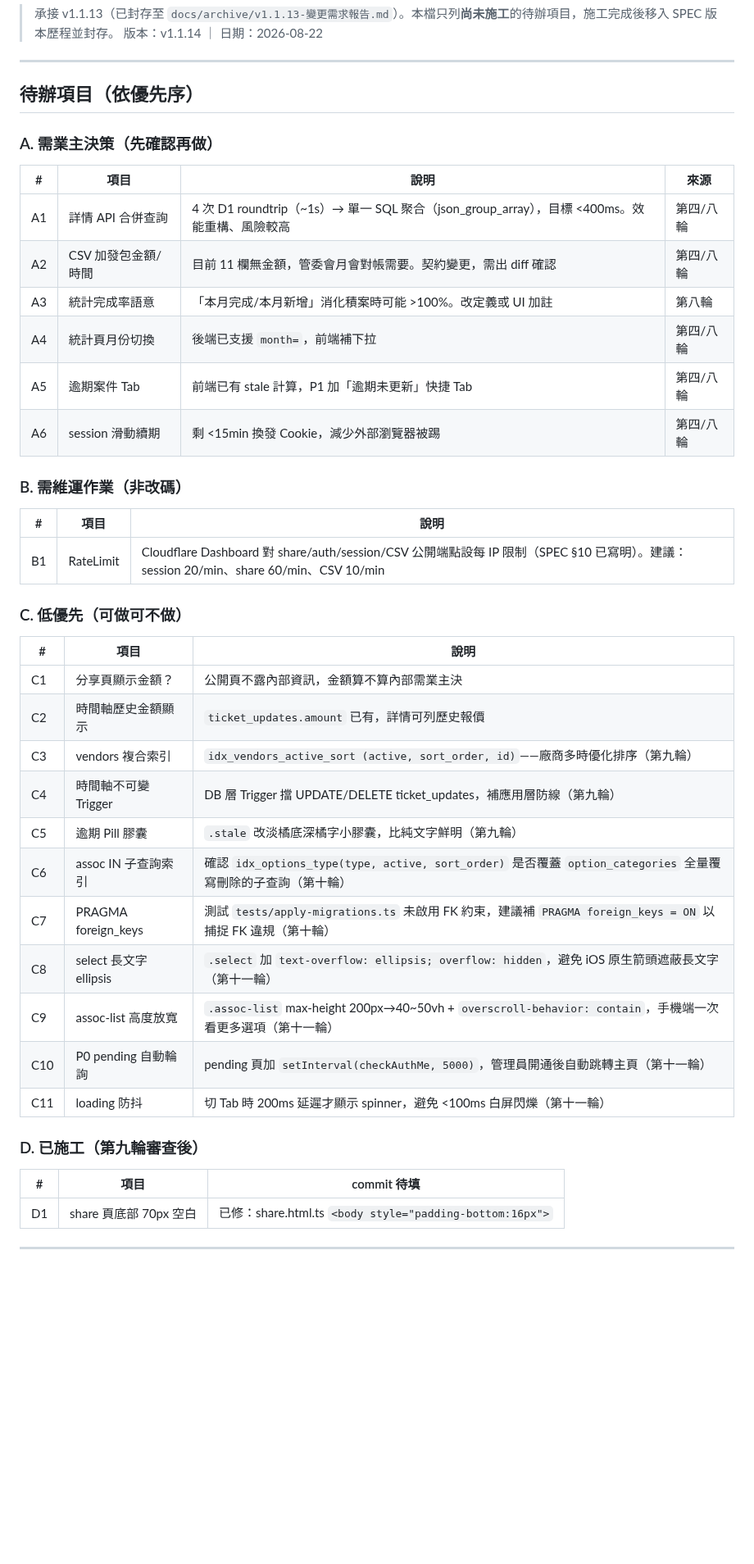
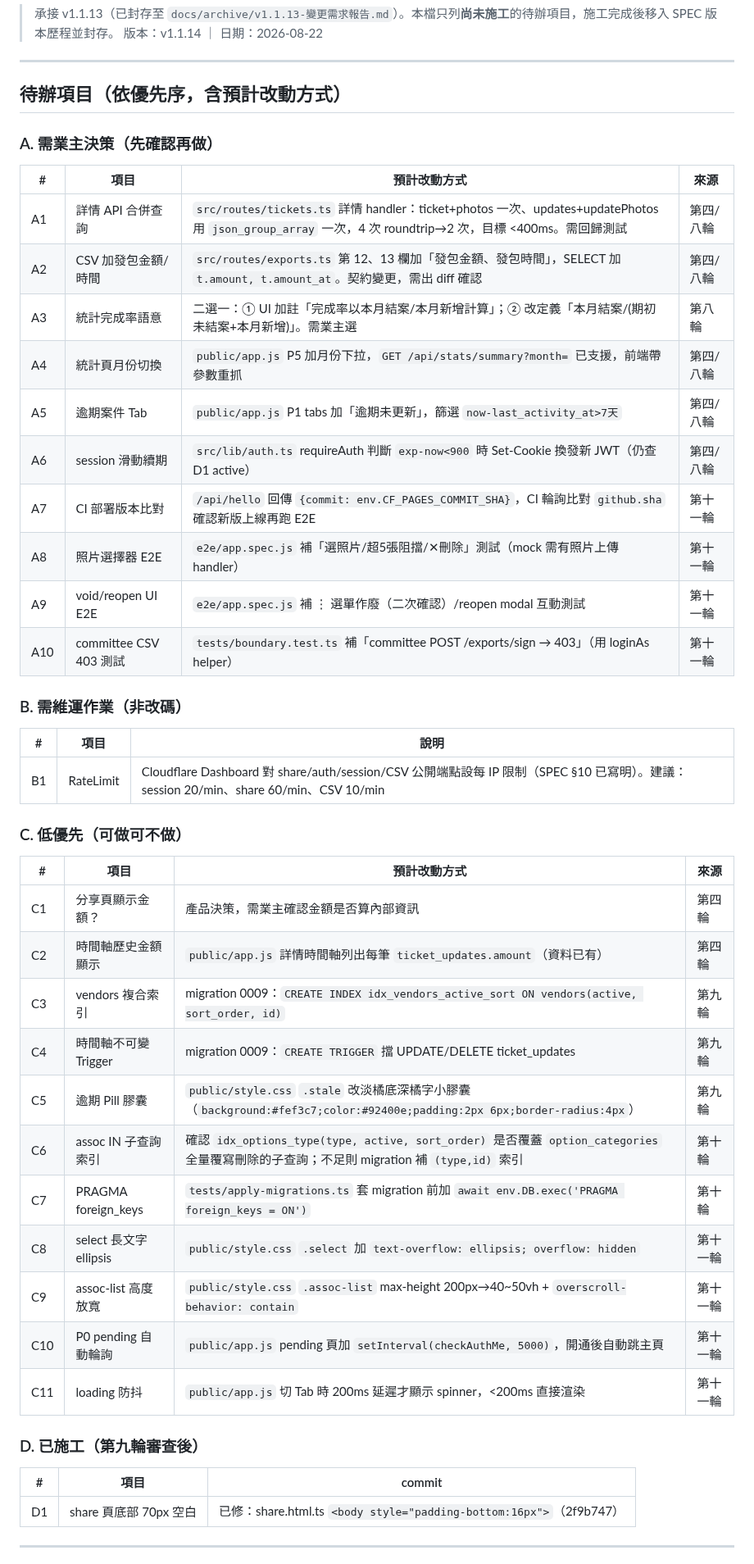
Before and after one commit to asdf80730/repair0818, a Markdown page: docs/v1.1.14-變更需求清單.md, the part around one of its changes. Shown at 82% size. Rendered like a GitHub page; blank space fills up the shorter version.

```diff
--- a/docs/v1.1.14-變更需求清單.md
+++ b/docs/v1.1.14-變更需求清單.md
@@ -5,18 +5,22 @@
 
 ---
 
-## 待辦項目（依優先序）
+## 待辦項目（依優先序，含預計改動方式）
 
 ### A. 需業主決策（先確認再做）
 
-| # | 項目 | 說明 | 來源 |
+| # | 項目 | 預計改動方式 | 來源 |
 |---|---|---|---|
-| A1 | 詳情 API 合併查詢 | 4 次 D1 roundtrip（~1s）→ 單一 SQL 聚合（json_group_array），目標 <400ms。效能重構、風險較高 | 第四/八輪 |
-| A2 | CSV 加發包金額/時間 | 目前 11 欄無金額，管委會月會對帳需要。契約變更，需出 diff 確認 | 第四/八輪 |
-| A3 | 統計完成率語意 | 「本月完成/本月新增」消化積案時可能 >100%。改定義或 UI 加註 | 第八輪 |
-| A4 | 統計頁月份切換 | 後端已支援 `month=`，前端補下拉 | 第四/八輪 |
-| A5 | 逾期案件 Tab | 前端已有 stale 計算，P1 加「逾期未更新」快捷 Tab | 第四/八輪 |
-| A6 | session 滑動續期 | 剩 <15min 換發 Cookie，減少外部瀏覽器被踢 | 第四/八輪 |
+| A1 | 詳情 API 合併查詢 | `src/routes/tickets.ts` 詳情 handler：ticket+photos 一次、updates+updatePhotos 用 `json_group_array` 一次，4 次 roundtrip→2 次，目標 <400ms。需回歸測試 | 第四/八輪 |
+| A2 | CSV 加發包金額/時間 | `src/routes/exports.ts` 第 12、13 欄加「發包金額、發包時間」，SELECT 加 `t.amount, t.amount_at`。契約變更，需出 diff 確認 | 第四/八輪 |
+| A3 | 統計完成率語意 | 二選一：① UI 加註「完成率以本月結案/本月新增計算」；② 改定義「本月結案/(期初未結案+本月新增)」。需業主選 | 第八輪 |
+| A4 | 統計頁月份切換 | `public/app.js` P5 加月份下拉，`GET /api/stats/summary?month=` 已支援，前端帶參數重抓 | 第四/八輪 |
+| A5 | 逾期案件 Tab | `public/app.js` P1 tabs 加「逾期未更新」，篩選 `now-last_activity_at>7天` | 第四/八輪 |
+| A6 | session 滑動續期 | `src/lib/auth.ts` requireAuth 判斷 `exp-now<900` 時 Set-Cookie 換發新 JWT（仍查 D1 active） | 第四/八輪 |
+| A7 | CI 部署版本比對 | `/api/hello` 回傳 `{commit: env.CF_PAGES_COMMIT_SHA}`，CI 輪詢比對 `github.sha` 確認新版上線再跑 E2E | 第十一輪 |
+| A8 | 照片選擇器 E2E | `e2e/app.spec.js` 補「選照片/超5張阻擋/✕刪除」測試（mock 需有照片上傳 handler） | 第十一輪 |
+| A9 | void/reopen UI E2E | `e2e/app.spec.js` 補 ⋮ 選單作廢（二次確認）/reopen modal 互動測試 | 第十一輪 |
+| A10 | committee CSV 403 測試 | `tests/boundary.test.ts` 補「committee POST /exports/sign → 403」（用 loginAs helper） | 第十一輪 |
 
 ### B. 需維運作業（非改碼）
 
@@ -26,25 +30,25 @@
 
 ### C. 低優先（可做可不做）
 
-| # | 項目 | 說明 |
-|---|---|---|
-| C1 | 分享頁顯示金額？ | 公開頁不露內部資訊，金額算不算內部需業主決 |
-| C2 | 時間軸歷史金額顯示 | `ticket_updates.amount` 已有，詳情可列歷史報價 |
-| C3 | vendors 複合索引 | `idx_vendors_active_sort (active, sort_order, id)`——廠商多時優化排序（第九輪） |
-| C4 | 時間軸不可變 Trigger | DB 層 Trigger 擋 UPDATE/DELETE ticket_updates，補應用層防線（第九輪） |
-| C5 | 逾期 Pill 膠囊 | `.stale` 改淡橘底深橘字小膠囊，比純文字鮮明（第九輪） |
-| C6 | assoc IN 子查詢索引 | 確認 `idx_options_type(type, active, sort_order)` 是否覆蓋 `option_categories` 全量覆寫刪除的子查詢（第十輪） |
-| C7 | PRAGMA foreign_keys | 測試 `tests/apply-migrations.ts` 未啟用 FK 約束，建議補 `PRAGMA foreign_keys = ON` 以捕捉 FK 違規（第十輪） |
-| C8 | select 長文字 ellipsis | `.select` 加 `text-overflow: ellipsis; overflow: hidden`，避免 iOS 原生箭頭遮蔽長文字（第十一輪） |
-| C9 | assoc-list 高度放寬 | `.assoc-list` max-height 200px→40~50vh + `overscroll-behavior: contain`，手機端一次看更多選項（第十一輪） |
-| C10 | P0 pending 自動輪詢 | pending 頁加 `setInterval(checkAuthMe, 5000)`，管理員開通後自動跳轉主頁（第十一輪） |
-| C11 | loading 防抖 | 切 Tab 時 200ms 延遲才顯示 spinner，避免 <100ms 白屏閃爍（第十一輪） |
+| # | 項目 | 預計改動方式 | 來源 |
+|---|---|---|---|
+| C1 | 分享頁顯示金額？ | 產品決策，需業主確認金額是否算內部資訊 | 第四輪 |
+| C2 | 時間軸歷史金額顯示 | `public/app.js` 詳情時間軸列出每筆 `ticket_updates.amount`（資料已有） | 第四輪 |
+| C3 | vendors 複合索引 | migration 0009：`CREATE INDEX idx_vendors_active_sort ON vendors(active, sort_order, id)` | 第九輪 |
+| C4 | 時間軸不可變 Trigger | migration 0009：`CREATE TRIGGER` 擋 UPDATE/DELETE ticket_updates | 第九輪 |
+| C5 | 逾期 Pill 膠囊 | `public/style.css` `.stale` 改淡橘底深橘字小膠囊（`background:#fef3c7;color:#92400e;padding:2px 6px;border-radius:4px`） | 第九輪 |
+| C6 | assoc IN 子查詢索引 | 確認 `idx_options_type(type, active, sort_order)` 是否覆蓋 `option_categories` 全量覆寫刪除的子查詢；不足則 migration 補 `(type,id)` 索引 | 第十輪 |
+| C7 | PRAGMA foreign_keys | `tests/apply-migrations.ts` 套 migration 前加 `await env.DB.exec('PRAGMA foreign_keys = ON')` | 第十輪 |
+| C8 | select 長文字 ellipsis | `public/style.css` `.select` 加 `text-overflow: ellipsis; overflow: hidden` | 第十一輪 |
+| C9 | assoc-list 高度放寬 | `public/style.css` `.assoc-list` max-height 200px→40~50vh + `overscroll-behavior: contain` | 第十一輪 |
+| C10 | P0 pending 自動輪詢 | `public/app.js` pending 頁加 `setInterval(checkAuthMe, 5000)`，開通後自動跳主頁 | 第十一輪 |
+| C11 | loading 防抖 | `public/app.js` 切 Tab 時 200ms 延遲才顯示 spinner，<200ms 直接渲染 | 第十一輪 |
 
 ### D. 已施工（第九輪審查後）
 
-| # | 項目 | commit 待填 |
+| # | 項目 | commit |
 |---|---|---|
-| D1 | share 頁底部 70px 空白 | 已修：share.html.ts `<body style="padding-bottom:16px">` |
+| D1 | share 頁底部 70px 空白 | 已修：share.html.ts `<body style="padding-bottom:16px">`（2f9b747） |
 
 ---
 
```
Also changed, not shown: other parts of docs/v1.1.14-變更需求清單.md (+8 -54 lines).
